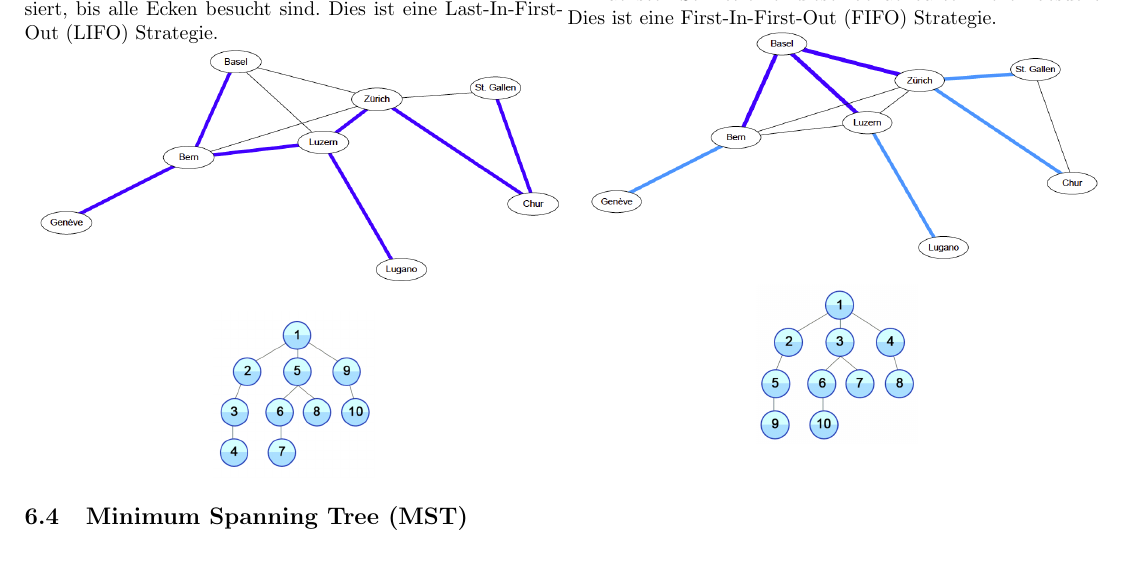
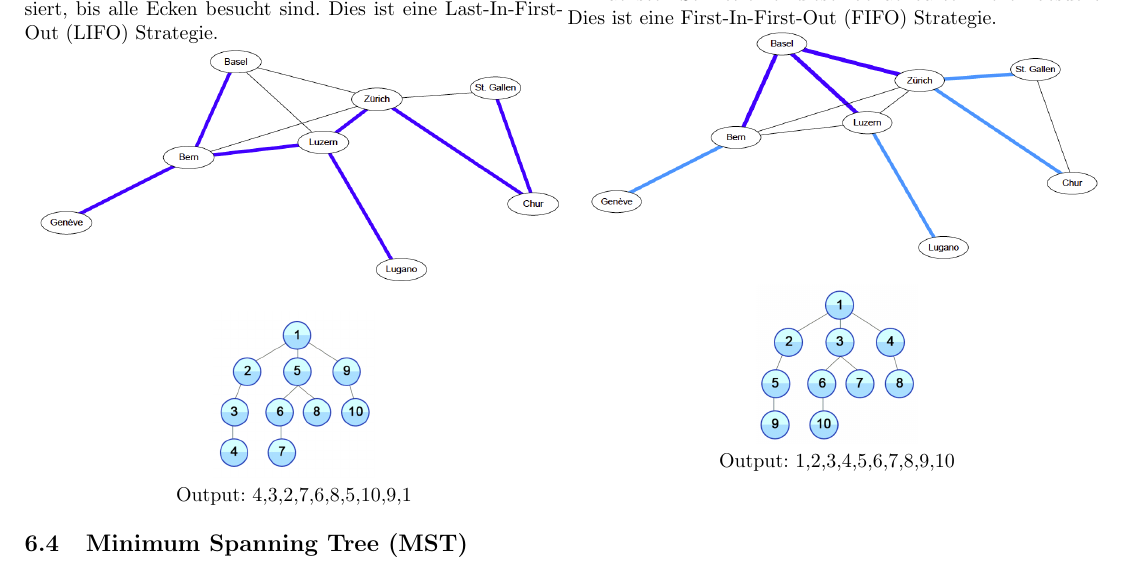
Before and after one commit to HSR-Stud/Optimiz, a LaTeX document (Optimization.tex, which reads Content/Graphen/Graphen.tex): part of page 14 of 24, cut so that both start at the same text. Compiled offline with pdfLaTeX.

Commit message:
Ausgabereihenfolge bei Suche in Graphen

```diff
--- a/Content/Graphen/Graphen.tex
+++ b/Content/Graphen/Graphen.tex
@@ -51,14 +51,19 @@
 		Ausgehend von einer Ecke, wird immer weiter zur nächsten Ecke durch den Baum "traversiert", bis das Ende erreicht ist. Dann wird von der nächsten unbesuchten Ecke weitertraversiert, bis alle Ecken besucht sind. Dies ist eine Last-In-First-Out (LIFO) Strategie.
 
 		\includegraphics[width=\textwidth]{Content/Graphen/DFS.png}
-		\begin{center}\includegraphics[width=0.3\textwidth]{Content/Graphen/tiefensuche.png}\end{center}
+		\begin{center}
+		\includegraphics[width=0.3\textwidth]{Content/Graphen/tiefensuche.png}\\
+		Output: 4,3,2,7,6,8,5,10,9,1\end{center}
 \end{minipage}
 \begin{minipage}{0.5\textwidth}
 	\subsubsection{Breitensuche (Breadth-First Search, BFS)}
 	  	Von einer Ecke werden alle benachbarten Ecken aufgesucht und im nächsten Schritt einer dieser benachbarten Ecken besucht. Dies ist eine First-In-First-Out (FIFO) Strategie.
 
 	  	\includegraphics[width=\textwidth]{Content/Graphen/BFS.png}
-	  	\begin{center}\includegraphics[width=0.3\textwidth]{Content/Graphen/breitensuche.png}\end{center}
+	  	\begin{center}
+	  	\includegraphics[width=0.3\textwidth]{Content/Graphen/breitensuche.png}\\
+	  	Output: 1,2,3,4,5,6,7,8,9,10
+	  	\end{center}
 \end{minipage}
 
 
```
